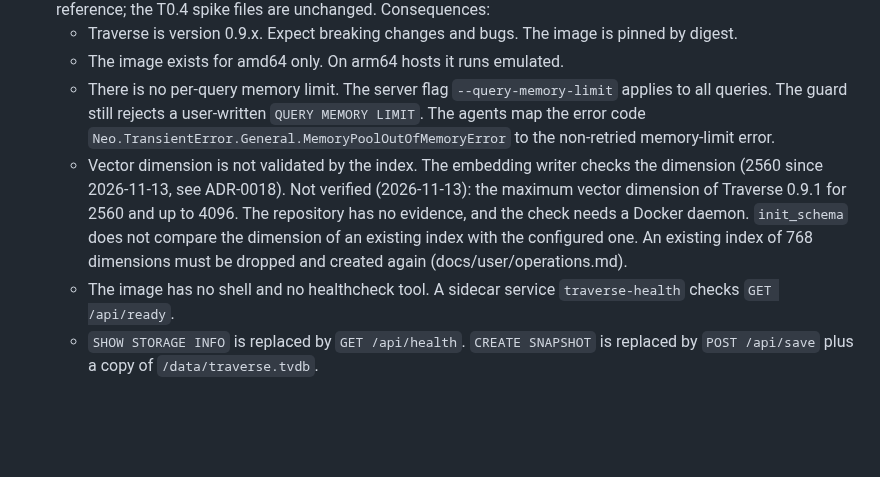
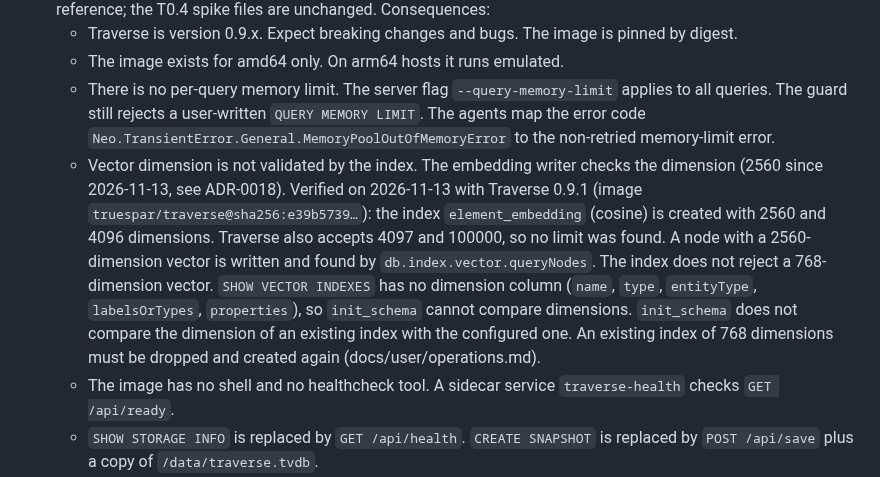
Before and after one commit to ardoco/sandman, a Markdown page: adr/0014-graph-database.md, the part around the change. Rendered like a GitHub page; blank space fills up the shorter version.

Commit message:
docs: record the verified Traverse vector index limits and the SHOW VECTOR INDEXES columns

```diff
--- a/adr/0014-graph-database.md
+++ b/adr/0014-graph-database.md
@@ -84,7 +84,7 @@ T1.8 benchmark report (latency p50/p95 for the walking-skeleton and M1 workloads
   * Traverse is version 0.9.x. Expect breaking changes and bugs. The image is pinned by digest.
   * The image exists for amd64 only. On arm64 hosts it runs emulated.
   * There is no per-query memory limit. The server flag `--query-memory-limit` applies to all queries. The guard still rejects a user-written `QUERY MEMORY LIMIT`. The agents map the error code `Neo.TransientError.General.MemoryPoolOutOfMemoryError` to the non-retried memory-limit error.
-  * Vector dimension is not validated by the index. The embedding writer checks the dimension (2560 since 2026-11-13, see ADR-0018). Not verified (2026-11-13): the maximum vector dimension of Traverse 0.9.1 for 2560 and up to 4096. The repository has no evidence, and the check needs a Docker daemon. `init_schema` does not compare the dimension of an existing index with the configured one. An existing index of 768 dimensions must be dropped and created again (docs/user/operations.md).
+  * Vector dimension is not validated by the index. The embedding writer checks the dimension (2560 since 2026-11-13, see ADR-0018). Verified on 2026-11-13 with Traverse 0.9.1 (image `truespar/traverse@sha256:e39b5739…`): the index `element_embedding` (cosine) is created with 2560 and 4096 dimensions. Traverse also accepts 4097 and 100000, so no limit was found. A node with a 2560-dimension vector is written and found by `db.index.vector.queryNodes`. The index does not reject a 768-dimension vector. `SHOW VECTOR INDEXES` has no dimension column (`name`, `type`, `entityType`, `labelsOrTypes`, `properties`), so `init_schema` cannot compare dimensions. `init_schema` does not compare the dimension of an existing index with the configured one. An existing index of 768 dimensions must be dropped and created again (docs/user/operations.md).
   * The image has no shell and no healthcheck tool. A sidecar service `traverse-health` checks `GET /api/ready`.
   * `SHOW STORAGE INFO` is replaced by `GET /api/health`. `CREATE SNAPSHOT` is replaced by `POST /api/save` plus a copy of `/data/traverse.tvdb`.
   * `CREATE INDEX` and `CREATE VECTOR INDEX` have no `IF NOT EXISTS`. `init_schema` ignores the error "already exists".
```
Also changed, not shown: docs/user/operations.md (+2 -2 lines).
